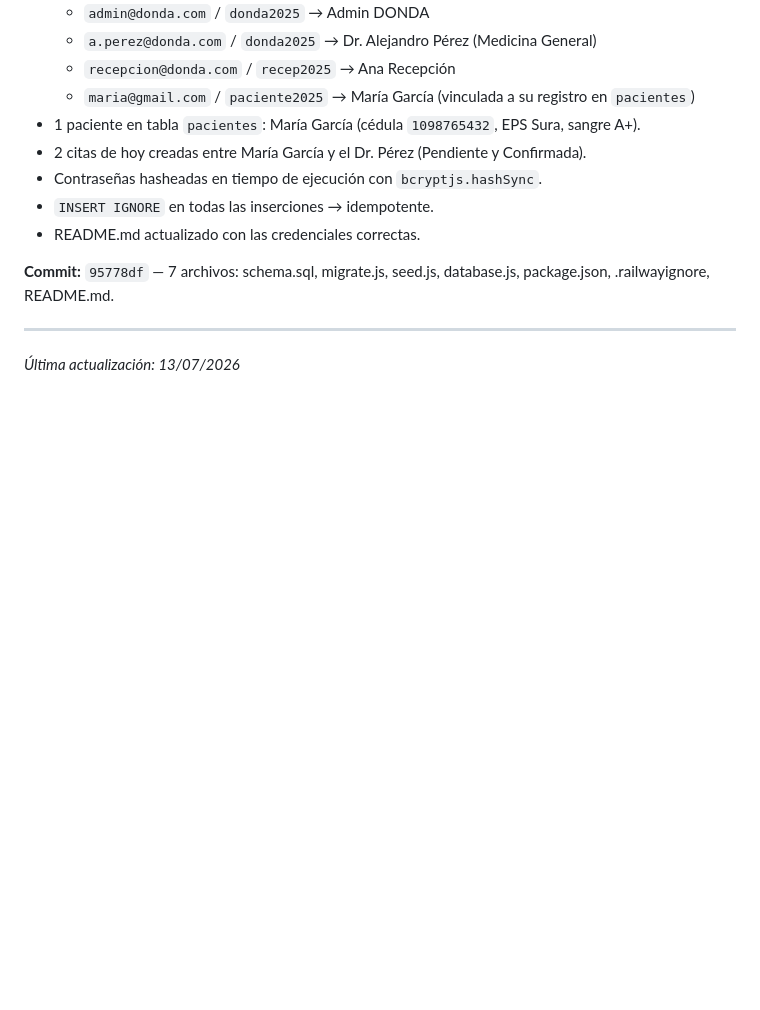
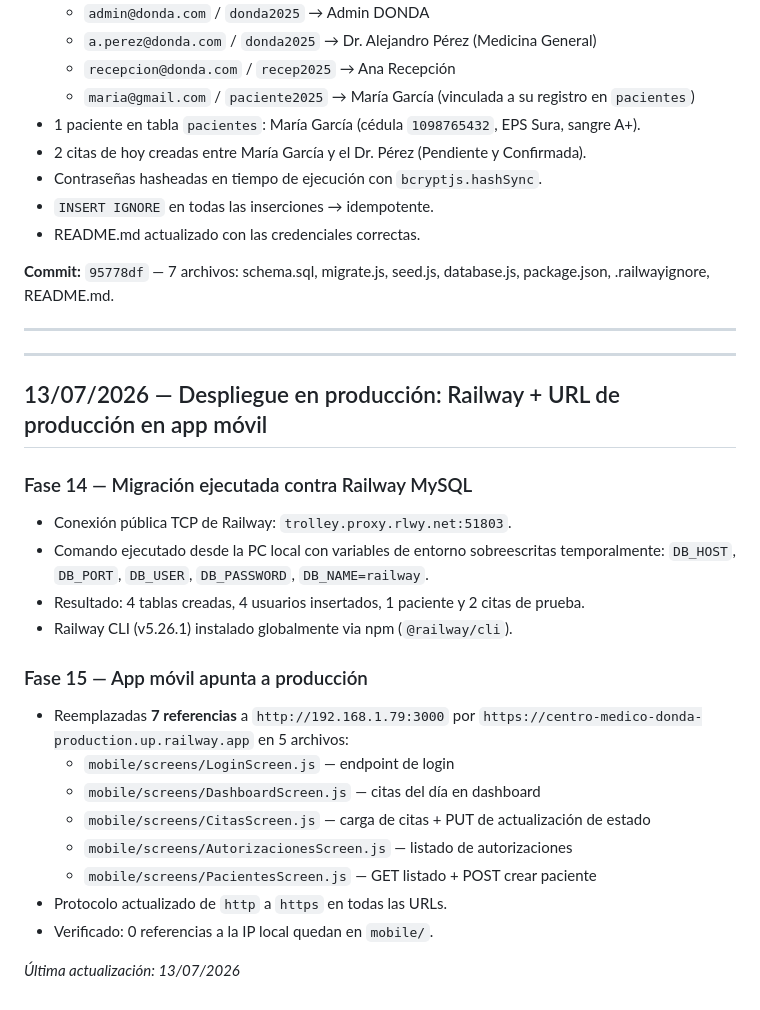
Before and after one commit to davisvv/centro-medico-donda, a Markdown page: bitacora.md, the part around the change. GitHub-like rendering; blank space fills up the shorter version.

Commit message:
Update: bitácora 13/07/2026 — Railway deploy, migración producción y URLs móvil

```diff
--- a/bitacora.md
+++ b/bitacora.md
@@ -311,4 +311,27 @@ Registro cronológico de todos los cambios, decisiones y contratiempos del proye
 
 ---
 
+---
+
+## 13/07/2026 — Despliegue en producción: Railway + URL de producción en app móvil
+
+### Fase 14 — Migración ejecutada contra Railway MySQL
+
+- Conexión pública TCP de Railway: `trolley.proxy.rlwy.net:51803`.
+- Comando ejecutado desde la PC local con variables de entorno sobreescritas temporalmente:
+  `DB_HOST`, `DB_PORT`, `DB_USER`, `DB_PASSWORD`, `DB_NAME=railway`.
+- Resultado: 4 tablas creadas, 4 usuarios insertados, 1 paciente y 2 citas de prueba.
+- Railway CLI (v5.26.1) instalado globalmente via npm (`@railway/cli`).
+
+### Fase 15 — App móvil apunta a producción
+
+- Reemplazadas **7 referencias** a `http://192.168.1.79:3000` por `https://centro-medico-donda-production.up.railway.app` en 5 archivos:
+  - `mobile/screens/LoginScreen.js` — endpoint de login
+  - `mobile/screens/DashboardScreen.js` — citas del día en dashboard
+  - `mobile/screens/CitasScreen.js` — carga de citas + PUT de actualización de estado
+  - `mobile/screens/AutorizacionesScreen.js` — listado de autorizaciones
+  - `mobile/screens/PacientesScreen.js` — GET listado + POST crear paciente
+- Protocolo actualizado de `http` a `https` en todas las URLs.
+- Verificado: 0 referencias a la IP local quedan en `mobile/`.
+
 *Última actualización: 13/07/2026*
```
